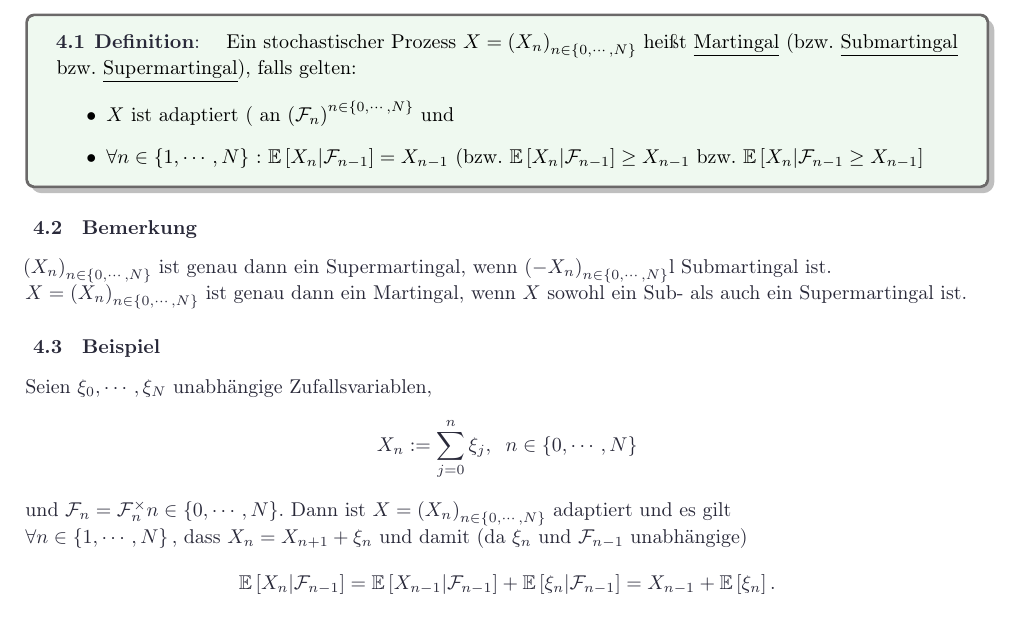
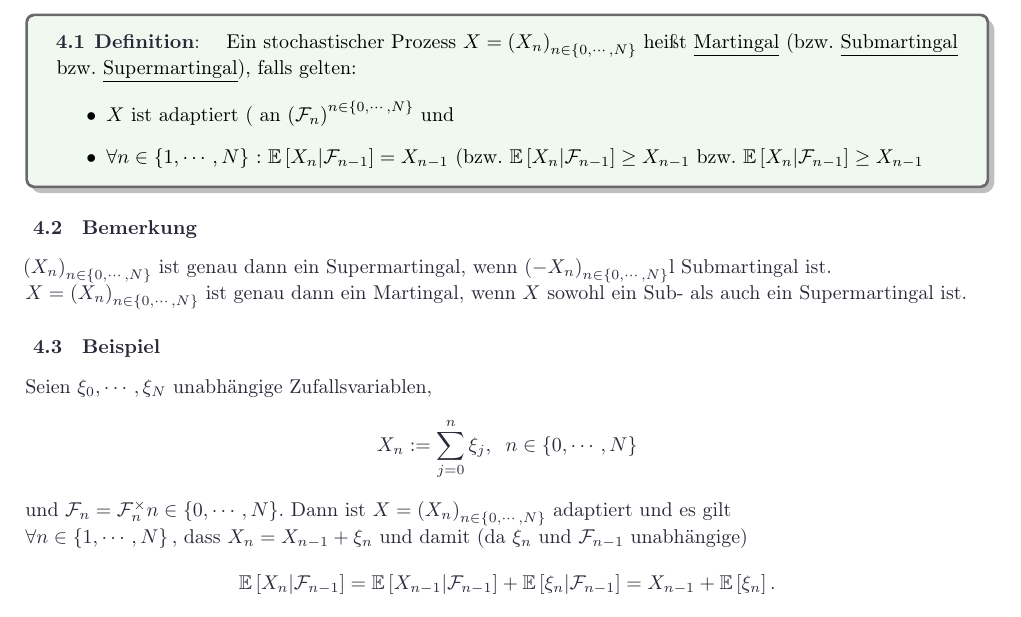
Before and after one commit to thisissisam/notes, a LaTeX book (finanzmathe/main.tex, which reads finanzmathe/20.11/main.tex, finanzmathe/2711/main.tex): part of page 17 of 19, cut so that both start at the same text. Compiled offline with pdfLaTeX.

Commit message:
some corrections

```diff
--- a/finanzmathe/20.11/main.tex
+++ b/finanzmathe/20.11/main.tex
@@ -203,6 +203,6 @@ In diesem Abschnitt setzen wir einen filtrierten Wahrscheinlichkeitsraum $ \left
 	\begin{itemize}
 		\item $ X $ ist adaptiert ( an $ \left( \mathcal{F}_{n} \right)^{n \in \left\{ 0 , \cdots, N \right\}} $ und
 		\item $ \forall n \in \left\{  1 , \cdots, N \right\} $ : $ \mathbb{E} \left[ X_n | \mathcal{F}_{n-1} \right] = X_{n-1} $ (bzw.
-			$ \mathbb{E} \left[ X_n | \mathcal{F}_{n-1} \right] \geq  X_{n-1}$ bzw. $ \mathbb{E} \left[ X_n | \mathcal{F}_{n-1} \geq X_{n-1} \right] $
+			$ \mathbb{E} \left[ X_n | \mathcal{F}_{n-1} \right] \geq  X_{n-1}$ bzw. $ \mathbb{E} \left[ X_n | \mathcal{F}_{n-1} \right] \geq X_{n-1} $
 	\end{itemize}
 \end{ibox}
--- a/finanzmathe/2711/main.tex
+++ b/finanzmathe/2711/main.tex
@@ -4,7 +4,7 @@ $ \left( X_n \right)_{n \in \left\{ 0 , \cdots, N \right\}} $ ist genau dann ein
 \smalltitle[4.3]{Beispiel}
 Seien $ \xi_0 , \cdots, \xi_N $ unabhängige Zufallsvariablen,
 $$ X_n := \sum_{j=0}^{n} \xi_j, \; \; n \in \left\{ 0 , \cdots, N \right\} $$
-und $ \mathcal{F}_{n} = \mathcal{F}^{\times}_{n} n \in \left\{ 0 , \cdots, N \right\} $. Dann ist $   X =  \left( X_n \right)_{n \in \left\{ 0 , \cdots, N \right\}}  $  adaptiert und es gilt $ \forall n \in \left\{ 1 , \cdots, N \right\} \text{, dass  } X_n = X_{n+1} + \xi_n $
+und $ \mathcal{F}_{n} = \mathcal{F}^{\times}_{n} n \in \left\{ 0 , \cdots, N \right\} $. Dann ist $   X =  \left( X_n \right)_{n \in \left\{ 0 , \cdots, N \right\}}  $  adaptiert und es gilt $ \forall n \in \left\{ 1 , \cdots, N \right\} \text{, dass  } X_n = X_{n-1} + \xi_n $
 und damit (da $ \xi_n \text{ und }  \mathcal{F}_{n-1} $ unabhängige)
 $$ \mathbb{E} \left[ X_n | \mathcal{F}_{n-1} \right] = \mathbb{E} \left[ X_{n-1} | \mathcal{F}_{n-1} \right] + \mathbb{E} \left[ \xi_n | \mathcal{F}_{n-1} \right] = X_{n-1} + \mathbb{E} \left[ \xi_n \right]. $$
 Also:
```
Also changed, not shown: finanzmathe/main.pdf.
